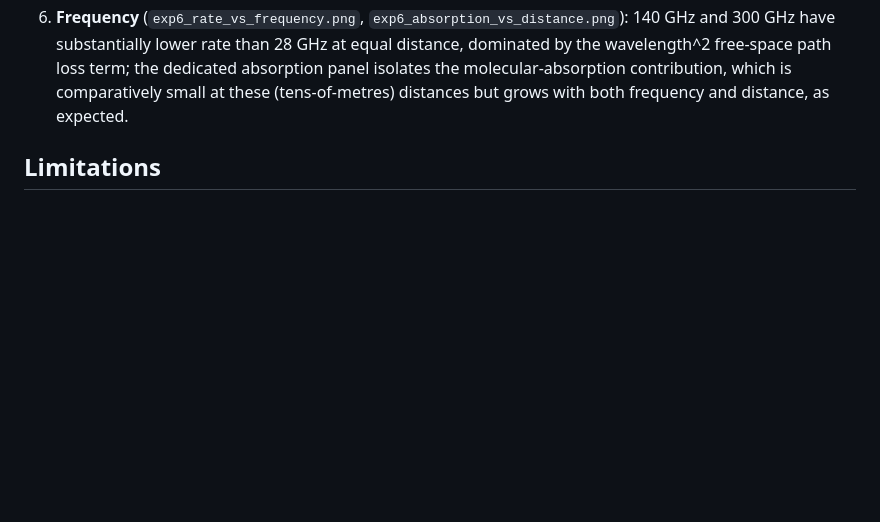
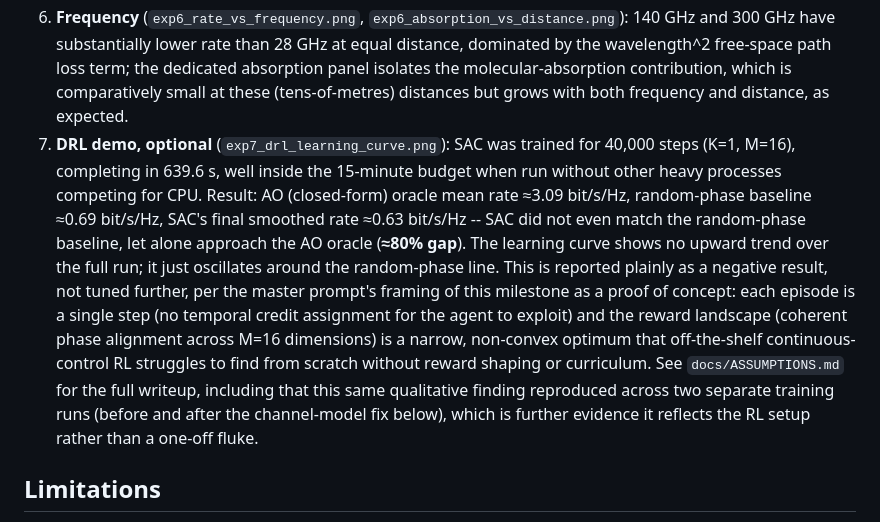
Before and after one commit to chirag9935/Minor, a Markdown page: ris_project/README.md, the part around the change. GitHub-like rendering; blank space fills up the shorter version.

Commit message:
Add exp7 DRL demo results to README's Results section
Reports the final numbers: AO oracle ~3.09 bit/s/Hz, random-phase ~0.69,
SAC ~0.63 (SAC fails to beat random-phase, ~80% gap to the AO oracle),
639.6s training time. Notes the finding reproduced qualitatively across
both the pre-fix and post-fix channel model runs.

Co-Authored-By: Claude Sonnet 5 <noreply@anthropic.com>

```diff
--- a/ris_project/README.md
+++ b/ris_project/README.md
@@ -156,6 +156,25 @@ the physical interpretation of each. Headline numbers are in
    the dedicated absorption panel isolates the molecular-absorption
    contribution, which is comparatively small at these (tens-of-metres)
    distances but grows with both frequency and distance, as expected.
+7. **DRL demo, optional** (`exp7_drl_learning_curve.png`): SAC was trained
+   for 40,000 steps (K=1, M=16), completing in 639.6 s, well inside the
+   15-minute budget when run without other heavy processes competing for
+   CPU. Result: AO (closed-form) oracle mean rate ≈3.09 bit/s/Hz,
+   random-phase baseline ≈0.69 bit/s/Hz, SAC's final smoothed rate ≈0.63
+   bit/s/Hz -- SAC did not even match the random-phase baseline, let alone
+   approach the AO oracle (**≈80% gap**). The learning curve shows no
+   upward trend over the full run; it just oscillates around the
+   random-phase line. This is reported plainly as a negative result, not
+   tuned further, per the master prompt's framing of this milestone as a
+   proof of concept: each episode is a single step (no temporal credit
+   assignment for the agent to exploit) and the reward landscape (coherent
+   phase alignment across M=16 dimensions) is a narrow, non-convex optimum
+   that off-the-shelf continuous-control RL struggles to find from scratch
+   without reward shaping or curriculum. See `docs/ASSUMPTIONS.md` for the
+   full writeup, including that this same qualitative finding reproduced
+   across two separate training runs (before and after the channel-model
+   fix below), which is further evidence it reflects the RL setup rather
+   than a one-off fluke.
 
 ## Limitations
 
```
